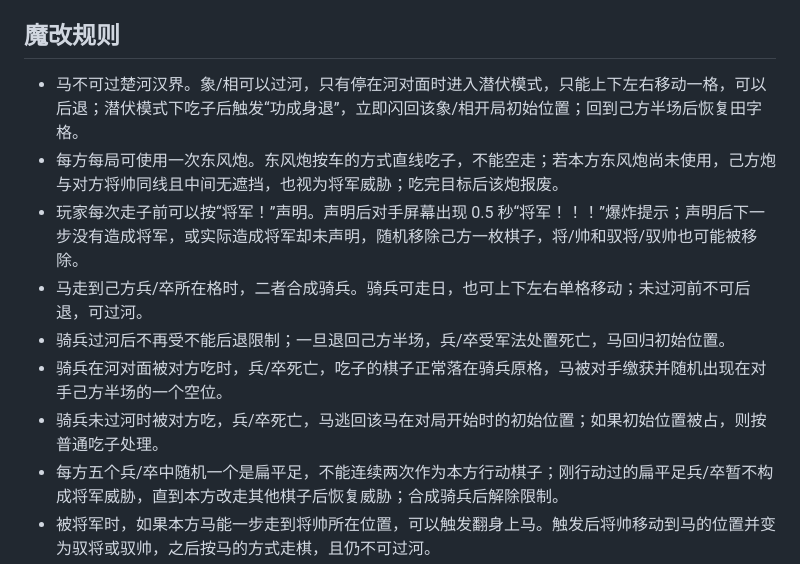
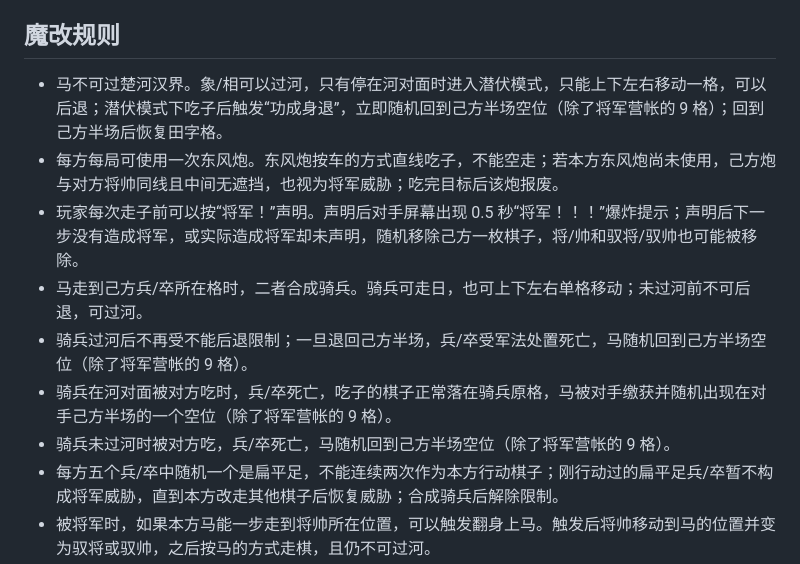
Before and after one commit to xiang514/confusingchess, a Markdown page: README.md, the part around the change. GitHub-like rendering.

Commit message:
Document random non-palace placement rule

```diff
--- a/README.md
+++ b/README.md
@@ -18,13 +18,13 @@
 
 ## 魔改规则
 
-- 马不可过楚河汉界。象/相可以过河，只有停在河对面时进入潜伏模式，只能上下左右移动一格，可以后退；潜伏模式下吃子后触发“功成身退”，立即闪回该象/相开局初始位置；回到己方半场后恢复田字格。
+- 马不可过楚河汉界。象/相可以过河，只有停在河对面时进入潜伏模式，只能上下左右移动一格，可以后退；潜伏模式下吃子后触发“功成身退”，立即随机回到己方半场空位（除了将军营帐的 9 格）；回到己方半场后恢复田字格。
 - 每方每局可使用一次东风炮。东风炮按车的方式直线吃子，不能空走；若本方东风炮尚未使用，己方炮与对方将帅同线且中间无遮挡，也视为将军威胁；吃完目标后该炮报废。
 - 玩家每次走子前可以按“将军！”声明。声明后对手屏幕出现 0.5 秒“将军！！！”爆炸提示；声明后下一步没有造成将军，或实际造成将军却未声明，随机移除己方一枚棋子，将/帅和驭将/驭帅也可能被移除。
 - 马走到己方兵/卒所在格时，二者合成骑兵。骑兵可走日，也可上下左右单格移动；未过河前不可后退，可过河。
-- 骑兵过河后不再受不能后退限制；一旦退回己方半场，兵/卒受军法处置死亡，马回归初始位置。
-- 骑兵在河对面被对方吃时，兵/卒死亡，吃子的棋子正常落在骑兵原格，马被对手缴获并随机出现在对手己方半场的一个空位。
-- 骑兵未过河时被对方吃，兵/卒死亡，马逃回该马在对局开始时的初始位置；如果初始位置被占，则按普通吃子处理。
+- 骑兵过河后不再受不能后退限制；一旦退回己方半场，兵/卒受军法处置死亡，马随机回到己方半场空位（除了将军营帐的 9 格）。
+- 骑兵在河对面被对方吃时，兵/卒死亡，吃子的棋子正常落在骑兵原格，马被对手缴获并随机出现在对手己方半场的一个空位（除了将军营帐的 9 格）。
+- 骑兵未过河时被对方吃，兵/卒死亡，马随机回到己方半场空位（除了将军营帐的 9 格）。
 - 每方五个兵/卒中随机一个是扁平足，不能连续两次作为本方行动棋子；刚行动过的扁平足兵/卒暂不构成将军威胁，直到本方改走其他棋子后恢复威胁；合成骑兵后解除限制。
 - 被将军时，如果本方马能一步走到将帅所在位置，可以触发翻身上马。触发后将帅移动到马的位置并变为驭将或驭帅，之后按马的方式走棋，且仍不可过河。
 - 被将军时仍可自由移动己方棋子，不强制解困；被将死不会自动判负，只有将/帅或驭将/驭帅被真正吃掉时才按被吃方判负。
```
